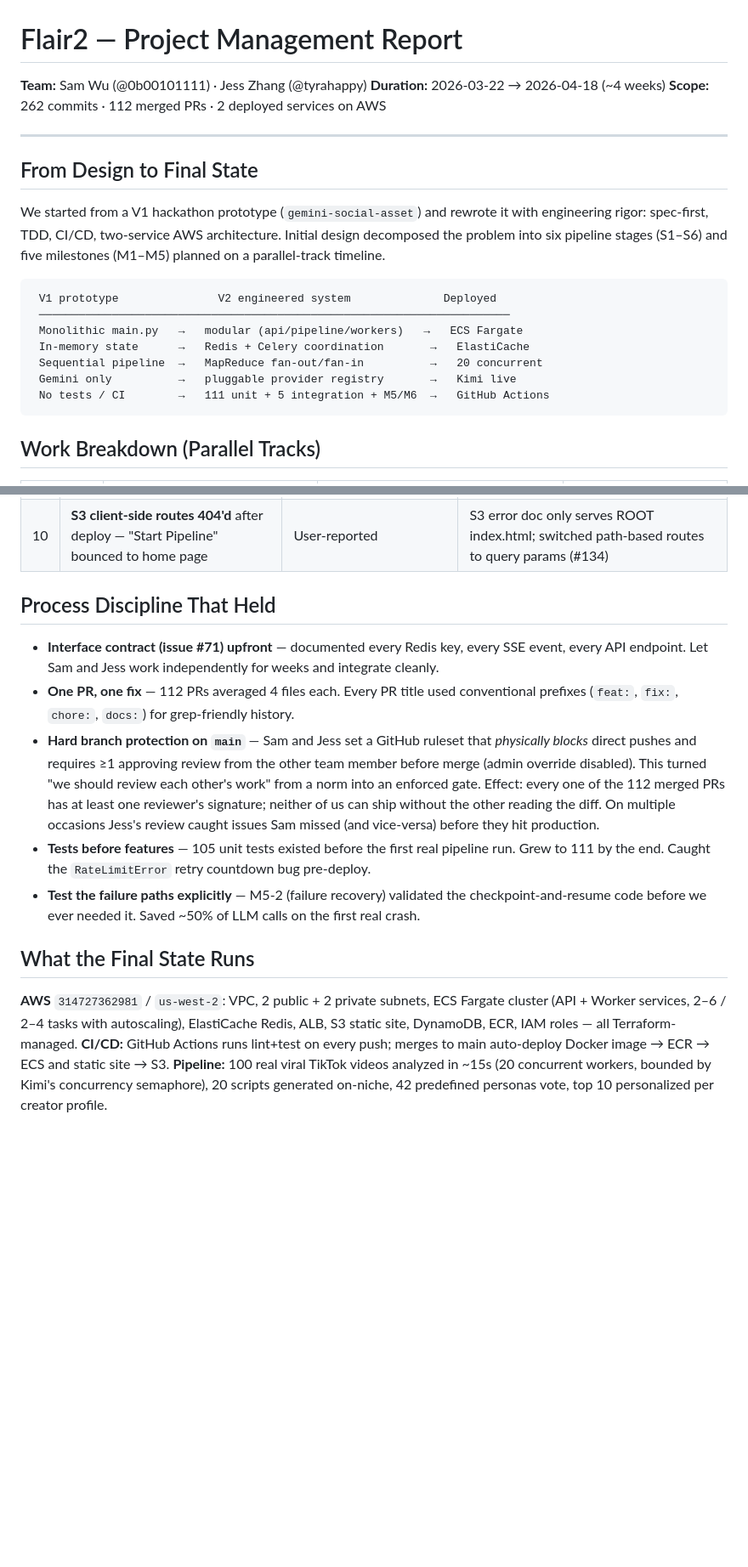
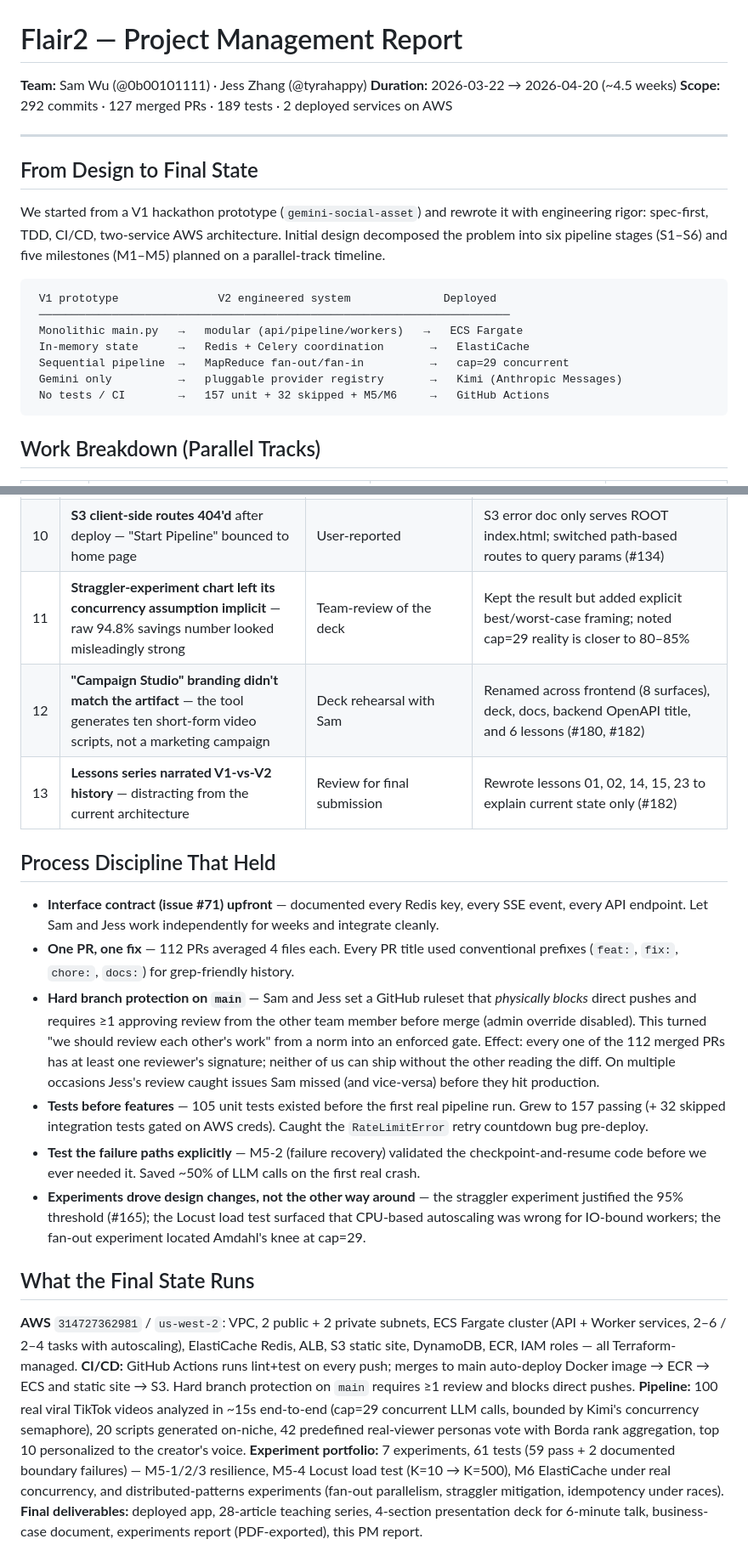
Before and after one commit to yangyang-how/flair2, a Markdown page: docs/homework/project-management-report.md, 2 parts joined by grey strips. Shown at 85% size. Drawn GitHub-style; blank space fills up the shorter version.

Commit message:
docs: refresh PM report for final submission state
Bring the report forward to 2026-04-20 — the original version froze at
Apr 18 and predates the final sprint (experiments, deck iterations,
rename, lessons cleanup).

Changes
- Header counts: 292 commits, 127 PRs, 157 passing + 32 skipped tests.
- PR split refreshed: Sam 77 (61%), Jess 50 (39%).
- Timeline: new Apr 18-20 row covering distributed-patterns experiments,
  M5-4 rerun, deck iteration, business-case doc, Campaign->Script rename,
  lessons-series refresh.
- Problems table: three new entries (11-13) for the post-Apr-18 issues
  (chart assumption framing, naming mismatch, V1/V2 comparison removal).
- Added process bullet: 'experiments drove design changes' — ties
  straggler experiment to PR #165, Locust to the CPU-signal mistake,
  fan-out to Amdahl's knee.
- 'What the Final State Runs' now lists the experiment portfolio and
  the full set of final deliverables.

````diff
--- a/docs/homework/project-management-report.md
+++ b/docs/homework/project-management-report.md
@@ -1,8 +1,8 @@
 # Flair2 — Project Management Report
 
 **Team:** Sam Wu (@0b00101111) · Jess Zhang (@tyrahappy)
-**Duration:** 2026-03-22 → 2026-04-18 (~4 weeks)
-**Scope:** 262 commits · 112 merged PRs · 2 deployed services on AWS
+**Duration:** 2026-03-22 → 2026-04-20 (~4.5 weeks)
+**Scope:** 292 commits · 127 merged PRs · 189 tests · 2 deployed services on AWS
 
 ---
 
@@ -15,9 +15,9 @@ We started from a V1 hackathon prototype (`gemini-social-asset`) and rewrote it
  ───────────────────────────────────────────────────────────────────────
  Monolithic main.py   →   modular (api/pipeline/workers)   →   ECS Fargate
  In-memory state      →   Redis + Celery coordination       →   ElastiCache
- Sequential pipeline  →   MapReduce fan-out/fan-in          →   20 concurrent
- Gemini only          →   pluggable provider registry       →   Kimi live
- No tests / CI        →   111 unit + 5 integration + M5/M6  →   GitHub Actions
+ Sequential pipeline  →   MapReduce fan-out/fan-in          →   cap=29 concurrent
+ Gemini only          →   pluggable provider registry       →   Kimi (Anthropic Messages)
+ No tests / CI        →   157 unit + 32 skipped + M5/M6     →   GitHub Actions
 ```
 
 ## Work Breakdown (Parallel Tracks)
@@ -47,17 +48,23 @@ We started from a V1 hackathon prototype (`gemini-social-asset`) and rewrote it
 | 8 | **One bad video killed whole S1 run** | Sparse TikTok transcripts hit schema validation | Skip-and-continue (#156): mark video skipped, let S2 aggregate the rest |
 | 9 | **Stragglers (99/100) hung pipeline** because of long retry budget | UI showed "Pipeline appears stalled" at 99/100 | 95% completion threshold with SETNX-guarded transition (#165) |
 | 10 | **S3 client-side routes 404'd** after deploy — "Start Pipeline" bounced to home page | User-reported | S3 error doc only serves ROOT index.html; switched path-based routes to query params (#134) |
+| 11 | **Straggler-experiment chart left its concurrency assumption implicit** — raw 94.8% savings number looked misleadingly strong | Team-review of the deck | Kept the result but added explicit best/worst-case framing; noted cap=29 reality is closer to 80–85% |
+| 12 | **"Campaign Studio" branding didn't match the artifact** — the tool generates ten short-form video scripts, not a marketing campaign | Deck rehearsal with Sam | Renamed across frontend (8 surfaces), deck, docs, backend OpenAPI title, and 6 lessons (#180, #182) |
+| 13 | **Lessons series narrated V1-vs-V2 history** — distracting from the current architecture | Review for final submission | Rewrote lessons 01, 02, 14, 15, 23 to explain current state only (#182) |
 
 ## Process Discipline That Held
 
 - **Interface contract (issue #71) upfront** — documented every Redis key, every SSE event, every API endpoint. Let Sam and Jess work independently for weeks and integrate cleanly.
 - **One PR, one fix** — 112 PRs averaged 4 files each. Every PR title used conventional prefixes (`feat:`, `fix:`, `chore:`, `docs:`) for grep-friendly history.
 - **Hard branch protection on `main`** — Sam and Jess set a GitHub ruleset that *physically blocks* direct pushes and requires ≥1 approving review from the other team member before merge (admin override disabled). This turned "we should review each other's work" from a norm into an enforced gate. Effect: every one of the 112 merged PRs has at least one reviewer's signature; neither of us can ship without the other reading the diff. On multiple occasions Jess's review caught issues Sam missed (and vice-versa) before they hit production.
-- **Tests before features** — 105 unit tests existed before the first real pipeline run. Grew to 111 by the end. Caught the `RateLimitError` retry countdown bug pre-deploy.
+- **Tests before features** — 105 unit tests existed before the first real pipeline run. Grew to 157 passing (+ 32 skipped integration tests gated on AWS creds). Caught the `RateLimitError` retry countdown bug pre-deploy.
 - **Test the failure paths explicitly** — M5-2 (failure recovery) validated the checkpoint-and-resume code before we ever needed it. Saved ~50% of LLM calls on the first real crash.
+- **Experiments drove design changes, not the other way around** — the straggler experiment justified the 95% threshold (#165); the Locust load test surfaced that CPU-based autoscaling was wrong for IO-bound workers; the fan-out experiment located Amdahl's knee at cap=29.
 
 ## What the Final State Runs
 
 **AWS** `314727362981` / `us-west-2`: VPC, 2 public + 2 private subnets, ECS Fargate cluster (API + Worker services, 2–6 / 2–4 tasks with autoscaling), ElastiCache Redis, ALB, S3 static site, DynamoDB, ECR, IAM roles — all Terraform-managed.
-**CI/CD:** GitHub Actions runs lint+test on every push; merges to main auto-deploy Docker image → ECR → ECS and static site → S3.
-**Pipeline:** 100 real viral TikTok videos analyzed in ~15s (20 concurrent workers, bounded by Kimi's concurrency semaphore), 20 scripts generated on-niche, 42 predefined personas vote, top 10 personalized per creator profile.
+**CI/CD:** GitHub Actions runs lint+test on every push; merges to main auto-deploy Docker image → ECR → ECS and static site → S3. Hard branch protection on `main` requires ≥1 review and blocks direct pushes.
+**Pipeline:** 100 real viral TikTok videos analyzed in ~15s end-to-end (cap=29 concurrent LLM calls, bounded by Kimi's concurrency semaphore), 20 scripts generated on-niche, 42 predefined real-viewer personas vote with Borda rank aggregation, top 10 personalized to the creator's voice.
+**Experiment portfolio:** 7 experiments, 61 tests (59 pass + 2 documented boundary failures) — M5-1/2/3 resilience, M5-4 Locust load test (K=10 → K=500), M6 ElastiCache under real concurrency, and distributed-patterns experiments (fan-out parallelism, straggler mitigation, idempotency under races).
+**Final deliverables:** deployed app, 28-article teaching series, 4-section presentation deck for 6-minute talk, business-case document, experiments report (PDF-exported), this PM report.
````
Also changed, not shown: other parts of docs/homework/project-management-report.md (+3 -2 lines).
